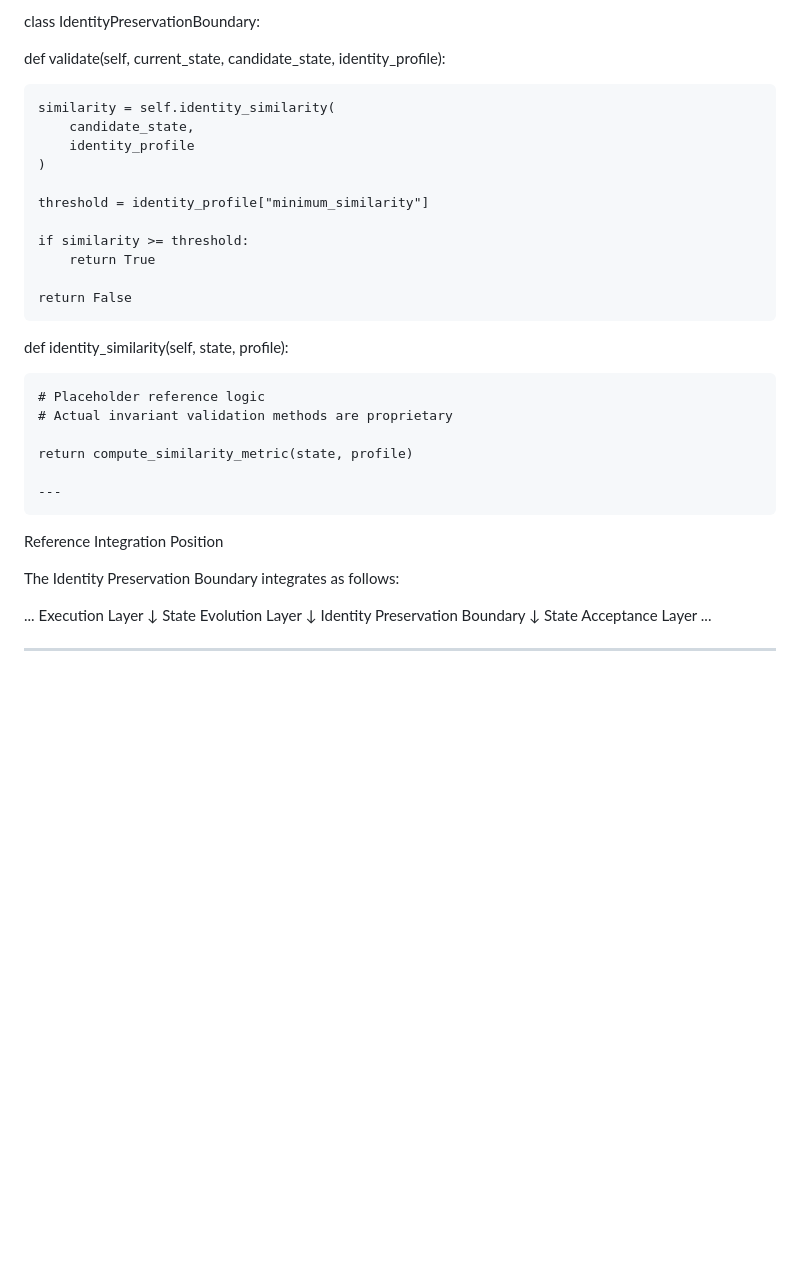
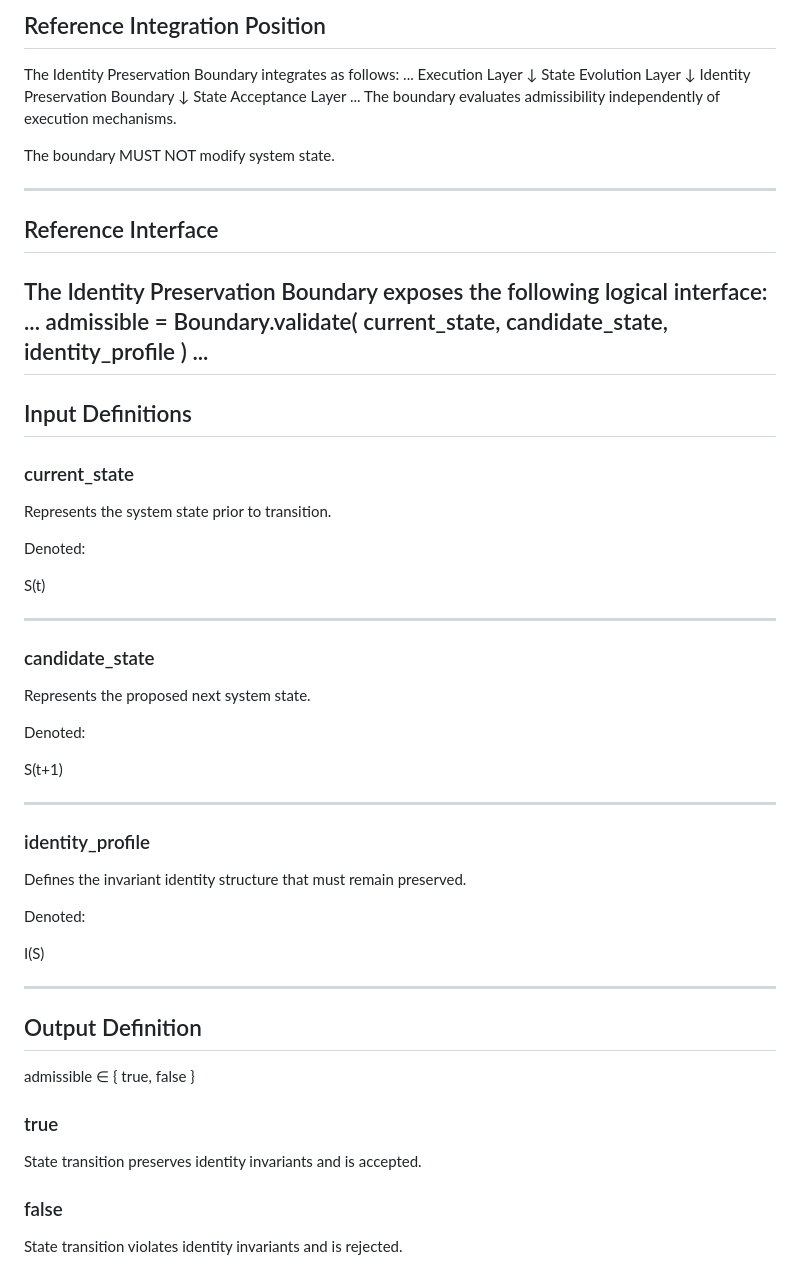
Before and after one commit to NauraSystems/identity-preservation-boundary, a Markdown page: REFERENCE_IMPLEMENTATION.md, the part around one of its changes. Rendered like a GitHub page; blank space fills up the shorter version.

```diff
--- a/REFERENCE_IMPLEMENTATION.md
+++ b/REFERENCE_IMPLEMENTATION.md
@@ -100,33 +29,6 @@ This example illustrates interface behavior only.
-class IdentityPreservationBoundary:
-
-def validate(self, current_state, candidate_state, identity_profile):
-
-    similarity = self.identity_similarity(
-        candidate_state,
-        identity_profile
-    )
-
-    threshold = identity_profile["minimum_similarity"]
-
-    if similarity >= threshold:
-        return True
-
-    return False
-
-
-def identity_similarity(self, state, profile):
-
-    # Placeholder reference logic
-    # Actual invariant validation methods are proprietary
-
-    return compute_similarity_metric(state, profile)
-
-    ---
-
-Reference Integration Position
+## Reference Integration Position
 
 The Identity Preservation Boundary integrates as follows:
-
 ...
 Execution Layer
 ↓
@@ -136,5 +38,65 @@ Identity Preservation Boundary
 ↓
 State Acceptance Layer
 ...
+The boundary evaluates admissibility independently of execution mechanisms.
+
+The boundary MUST NOT modify system state.
 
 ---
+
+## Reference Interface
+
+The Identity Preservation Boundary exposes the following logical interface:
+...
+admissible = Boundary.validate(
+current_state,
+candidate_state,
+identity_profile
+)
+...
+---
+
+## Input Definitions
+
+### current_state
+
+Represents the system state prior to transition.
+
+Denoted:
+
+S(t)
+
+---
+
+### candidate_state
+
+Represents the proposed next system state.
+
+Denoted:
+
+S(t+1)
+
+---
+
+### identity_profile
+
+Defines the invariant identity structure that must remain preserved.
+
+Denoted:
+
+I(S)
+
+---
+
+## Output Definition
+
+admissible ∈ { true, false }
+
+### true
+
+State transition preserves identity invariants and is accepted.
+
+### false
+
+State transition violates identity invariants and is rejected.
+
```
Also changed, not shown: other parts of REFERENCE_IMPLEMENTATION.md (+88 -95 lines).
